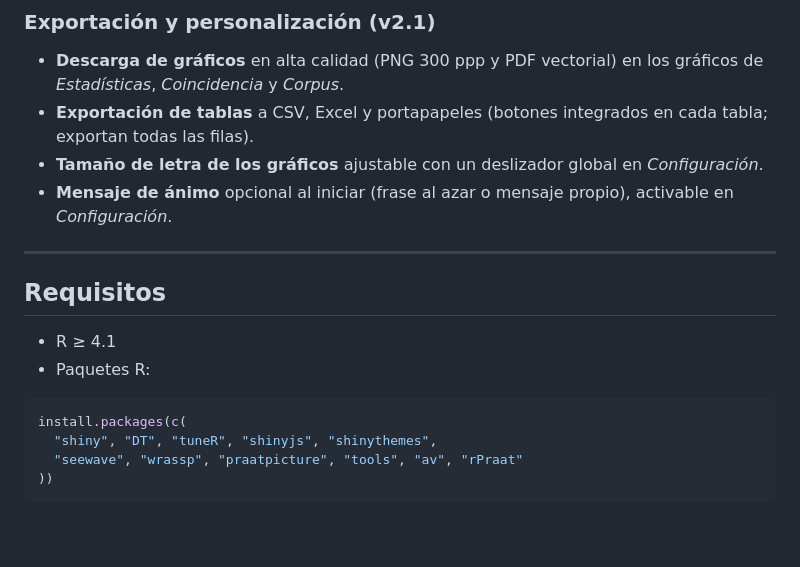
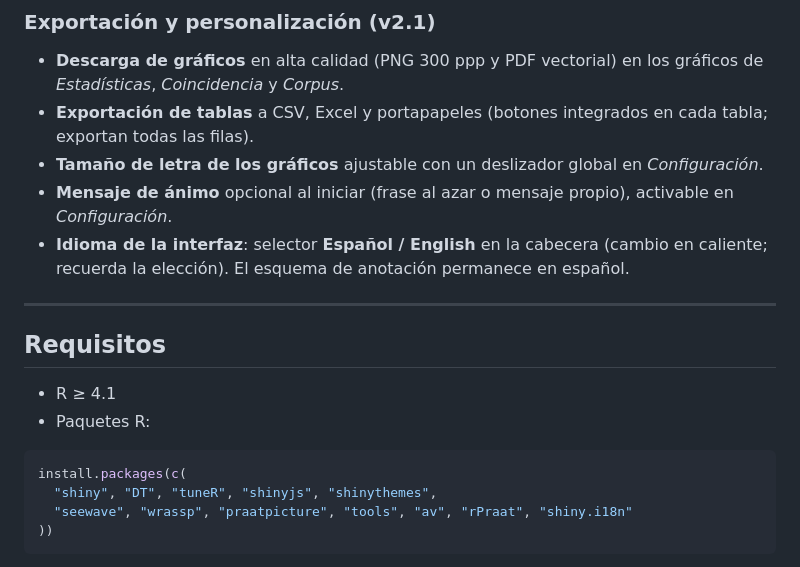
Before and after one commit to acabedo/oraltags, a Markdown page: README.md, the part around the change. Drawn GitHub-style; blank space fills up the shorter version.

Commit message:
docs: documentar el selector de idioma ES/EN

````diff
--- a/README.md
+++ b/README.md
@@ -99,6 +99,7 @@ Cada variable de anotación (`anot1`, `anot2`, …) tiene una etiqueta editable
 - **Exportación de tablas** a CSV, Excel y portapapeles (botones integrados en cada tabla; exportan todas las filas).
 - **Tamaño de letra de los gráficos** ajustable con un deslizador global en *Configuración*.
 - **Mensaje de ánimo** opcional al iniciar (frase al azar o mensaje propio), activable en *Configuración*.
+- **Idioma de la interfaz**: selector **Español / English** en la cabecera (cambio en caliente; recuerda la elección). El esquema de anotación permanece en español.
 
 ---
 
@@ -110,7 +111,7 @@ Cada variable de anotación (`anot1`, `anot2`, …) tiene una etiqueta editable
 ```r
 install.packages(c(
   "shiny", "DT", "tuneR", "shinyjs", "shinythemes",
-  "seewave", "wrassp", "praatpicture", "tools", "av", "rPraat"
+  "seewave", "wrassp", "praatpicture", "tools", "av", "rPraat", "shiny.i18n"
 ))
 ```
 
````
